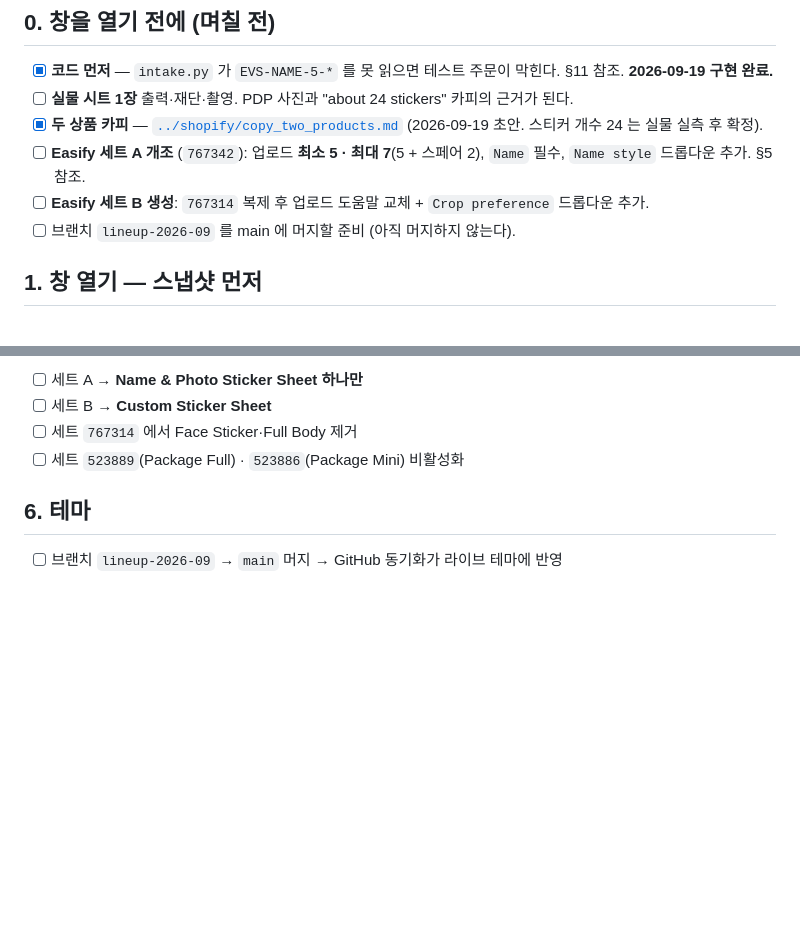
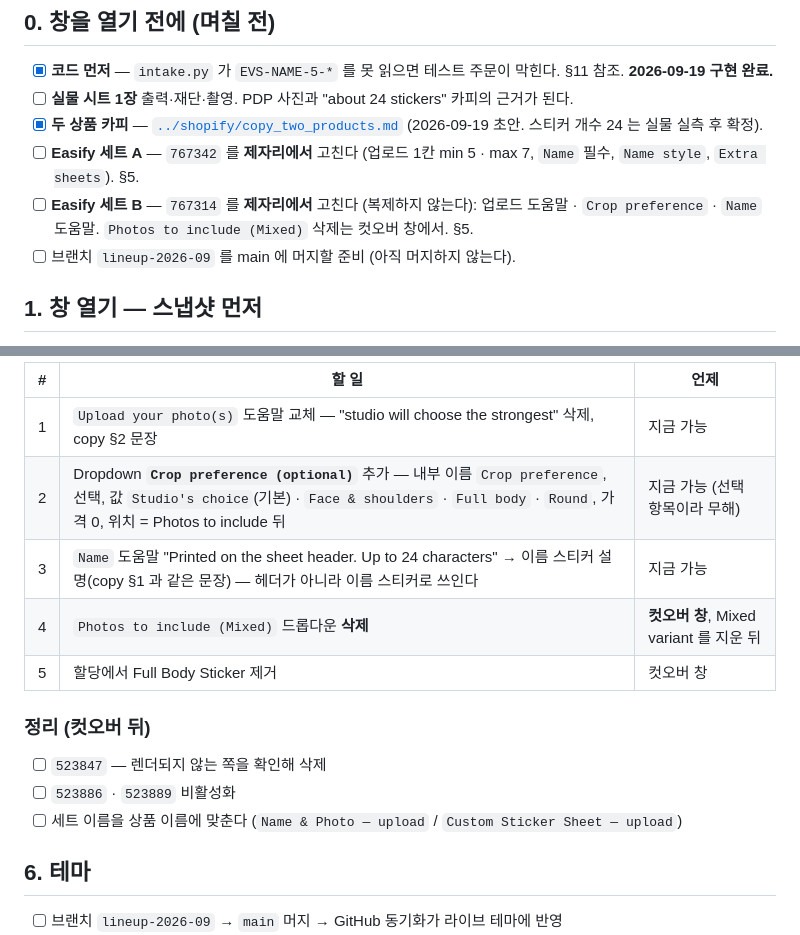
Before and after one commit to ccho21/Everstory, a Markdown page: docs/business/cutover_runbook.md, 2 parts joined by grey strips. Rendered like a GitHub page; blank space fills up the shorter version.

```diff
--- a/docs/business/cutover_runbook.md
+++ b/docs/business/cutover_runbook.md
@@ -35,8 +35,8 @@ Package Full 의 현재 variant 4개 (가격·SKU 를 여기에 덮어쓴다):
 - [x] **코드 먼저** — `intake.py` 가 `EVS-NAME-5-*` 를 못 읽으면 테스트 주문이 막힌다. §11 참조. **2026-09-19 구현 완료.**
 - [ ] **실물 시트 1장** 출력·재단·촬영. PDP 사진과 "about 24 stickers" 카피의 근거가 된다.
 - [x] **두 상품 카피** — [`../shopify/copy_two_products.md`](../shopify/copy_two_products.md) (2026-09-19 초안. 스티커 개수 24 는 실물 실측 후 확정).
-- [ ] **Easify 세트 A 개조** (`767342`): 업로드 **최소 5 · 최대 7**(5 + 스페어 2), `Name` 필수, `Name style` 드롭다운 추가. §5 참조.
-- [ ] **Easify 세트 B 생성**: `767314` 복제 후 업로드 도움말 교체 + `Crop preference` 드롭다운 추가.
+- [ ] **Easify 세트 A** — `767342` 를 **제자리에서** 고친다 (업로드 1칸 min 5 · max 7, `Name` 필수, `Name style`, `Extra sheets`). §5.
+- [ ] **Easify 세트 B** — `767314` 를 **제자리에서** 고친다 (복제하지 않는다): 업로드 도움말 · `Crop preference` · `Name` 도움말. `Photos to include (Mixed)` 삭제는 컷오버 창에서. §5.
 - [ ] 브랜치 `lineup-2026-09` 를 main 에 머지할 준비 (아직 머지하지 않는다).
 
 ## 1. 창 열기 — 스냅샷 먼저
@@ -199,8 +208,17 @@ MCP 로 못 한다. iframe 이라 자동화도 안 된다.
 
-- [ ] 세트 A → **Name & Photo Sticker Sheet 하나만**
-- [ ] 세트 B → **Custom Sticker Sheet**
-- [ ] 세트 `767314` 에서 Face Sticker·Full Body 제거
-- [ ] 세트 `523889`(Package Full) · `523886`(Package Mini) 비활성화
+| # | 할 일 | 언제 |
+|---|---|---|
+| 1 | `Upload your photo(s)` 도움말 교체 — "studio will choose the strongest" 삭제, copy §2 문장 | 지금 가능 |
+| 2 | Dropdown **`Crop preference (optional)`** 추가 — 내부 이름 `Crop preference`, 선택, 값 `Studio's choice`(기본) · `Face & shoulders` · `Full body` · `Round`, 가격 0, 위치 = Photos to include 뒤 | 지금 가능 (선택 항목이라 무해) |
+| 3 | `Name` 도움말 "Printed on the sheet header. Up to 24 characters" → 이름 스티커 설명(copy §1 과 같은 문장) — 헤더가 아니라 이름 스티커로 쓰인다 | 지금 가능 |
+| 4 | `Photos to include (Mixed)` 드롭다운 **삭제** | **컷오버 창**, Mixed variant 를 지운 뒤 |
+| 5 | 할당에서 Full Body Sticker 제거 | 컷오버 창 |
+
+### 정리 (컷오버 뒤)
+
+- [ ] `523847` — 렌더되지 않는 쪽을 확인해 삭제
+- [ ] `523886` · `523889` 비활성화
+- [ ] 세트 이름을 상품 이름에 맞춘다 (`Name & Photo — upload` / `Custom Sticker Sheet — upload`)
 
 ## 6. 테마
 
```
Also changed, not shown: other parts of docs/business/cutover_runbook.md (+31 -22 lines), docs/shopify/copy_two_products.md (+3 -3 lines).
